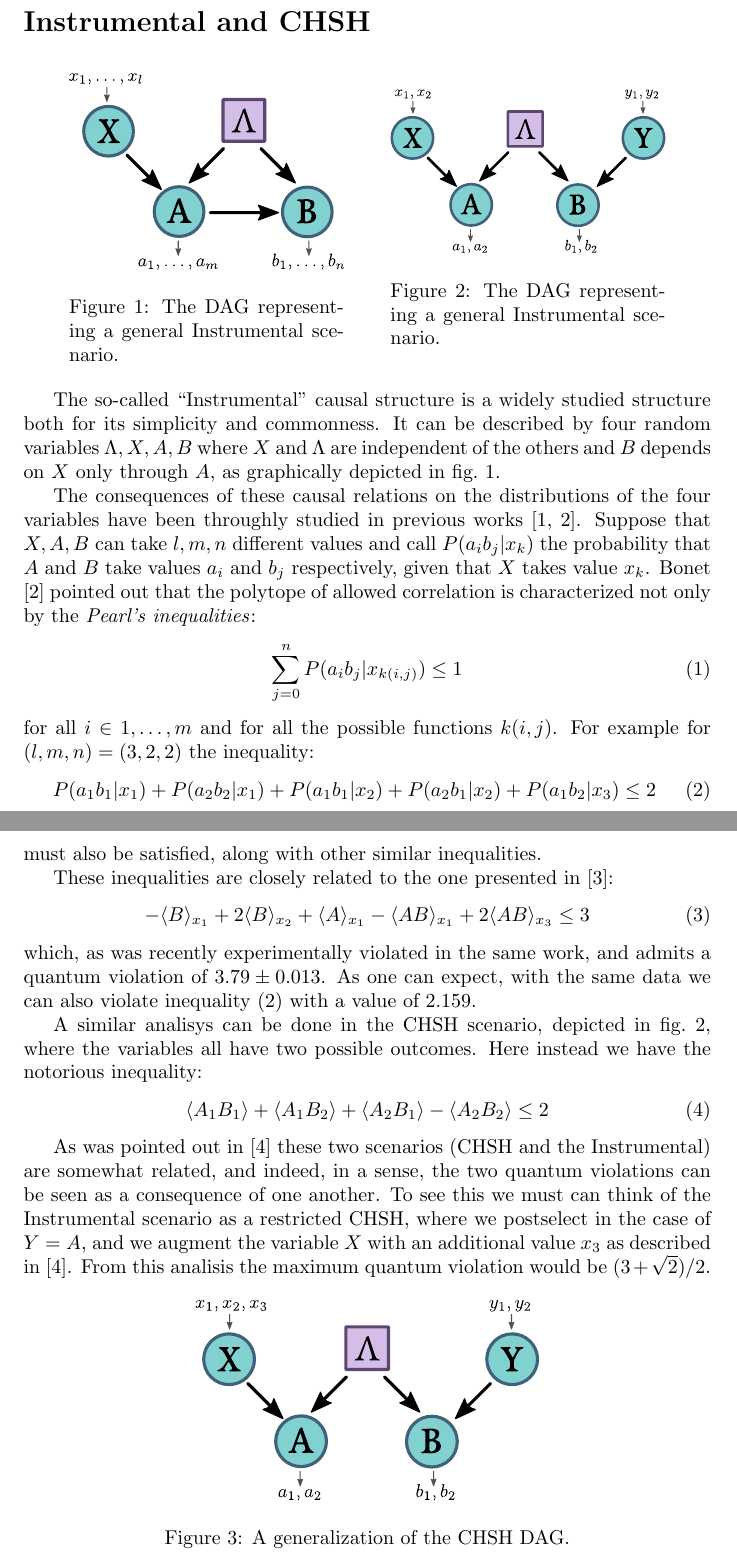
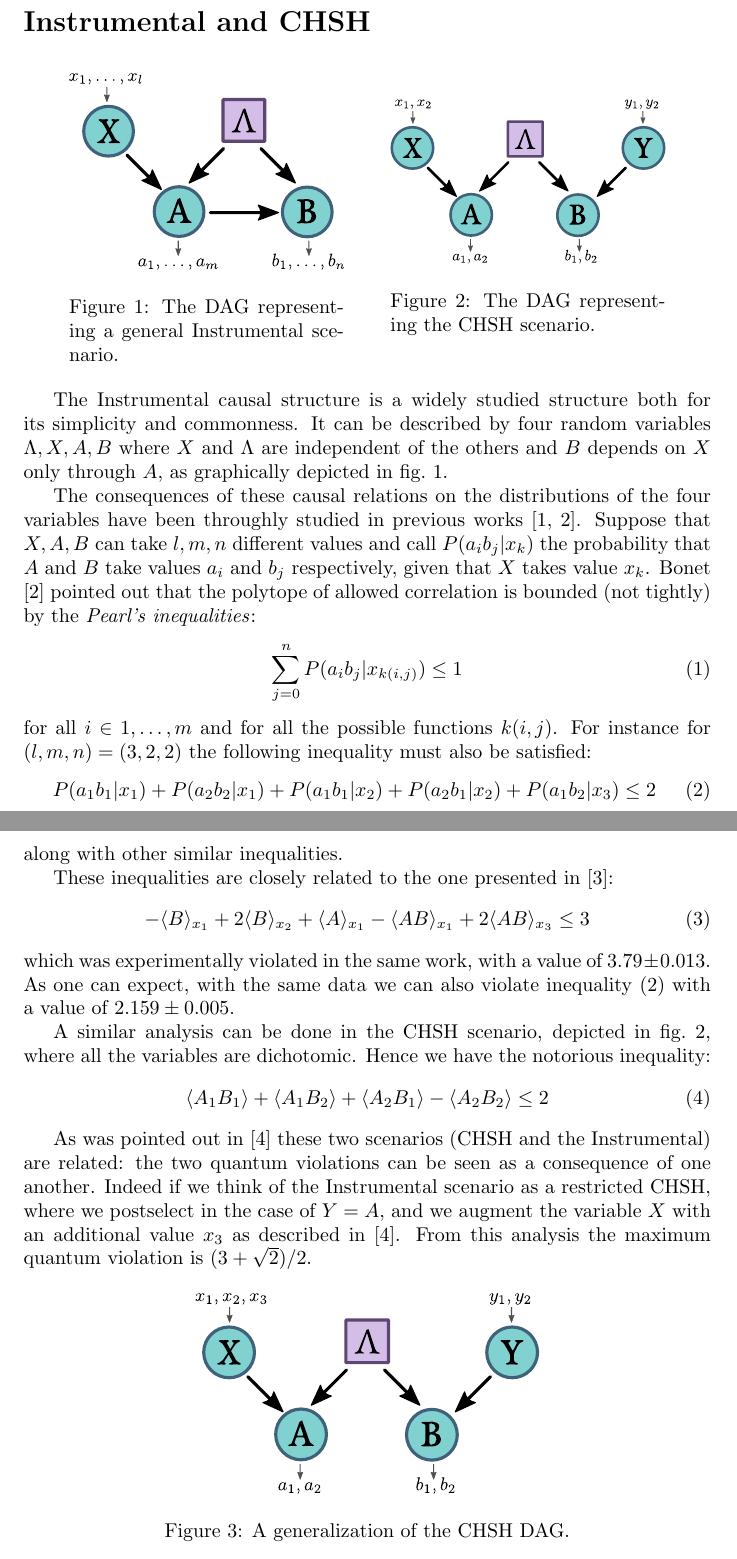
Before and after one commit to davidepoderini/exclusivity-graph-for-instrumental, a LaTeX document (main.tex): two parts of pages 1 and 2 of 3, joined at a grey line, cut so that both start at the same text. Compiled offline with pdfLaTeX.

Commit message:
Update on Overleaf.

```diff
--- a/main.tex
+++ b/main.tex
@@ -18,12 +18,12 @@
     \qquad
     \parbox{.4\textwidth}{
         \includegraphics[width=.4\textwidth]{images/chshdag.pdf}
-        \caption{The DAG representing a general Instrumental scenario.}
+        \caption{The DAG representing the CHSH scenario.}
         \label{fig:chshdag}
     }
 \end{figure}
 
-The so-called ``Instrumental'' causal structure is a widely studied
+The Instrumental causal structure is a widely studied
 structure both for its simplicity and commonness.
 It can be described by four random variables $\Lambda, X, A, B$ where $X$ and
 $\Lambda$ are independent of the others and $B$ depends on $X$ only through $A$,
@@ -36,20 +36,20 @@ Suppose that $X, A, B$ can take $l,m,n$ different values and
 call $P(a_i b_j | x_k)$ the probability that $A$ and $B$ take values $a_i$
 and $b_j$ respectively, given that $X$ takes value $x_k$.
 Bonet \cite{bonet2001} pointed out that the polytope of allowed
-correlation is characterized not only by the \emph{Pearl's inequalities}:
+correlation is bounded (not tightly) by the \emph{Pearl's inequalities}:
 \begin{equation}
     \sum_{j=0}^{n} P(a_i b_j|x_{k(i,j)}) \le 1
     \label{eq:pearl_ineq}
 \end{equation}
 for all $i \in {1,\ldots, m}$ and for all the possible functions $k(i,j)$.
-For example for $(l,m,n) = (3,2,2)$ the inequality:
+For instance for $(l,m,n) = (3,2,2)$ the following inequality must also be satisfied:
 \begin{equation}
     P(a_1 b_1 | x_1) + P(a_2 b_2 | x_1) +
     P(a_1 b_1 | x_2) + P(a_2 b_1 | x_2) +
     P(a_1 b_2 | x_3) \le 2
     \label{eq:bonet_ineq}
 \end{equation}
-must also be satisfied, along with other similar inequalities.
+along with other similar inequalities.
 
 These inequalities are closely related to the one presented in \cite{chaves2018}:
 \begin{equation}
@@ -57,27 +57,26 @@ These inequalities are closely related to the one presented in \cite{chaves2018}
     2\avg{AB}_{x_3} \le 3
     \label{eq:rafael_ineq}
 \end{equation}
-which, as was recently experimentally violated in the same work, and admits a
-quantum violation of $3.79 \pm 0.013$.
+which was experimentally violated in the same work, with a value of $3.79 \pm 0.013$.
 As one can expect, with the same data we can also violate inequality
-\eqref{eq:bonet_ineq} with a value of $2.159$.
+\eqref{eq:bonet_ineq} with a value of $2.159 \pm 0.005$.
 
-A similar analisys can be done in the CHSH scenario, depicted in
+A similar analysis can be done in the CHSH scenario, depicted in
 fig.~\ref{fig:chshdag},
-where the variables all have two possible outcomes.
-Here instead we have the notorious inequality:
+where all the variables are dichotomic.
+Hence we have the notorious inequality:
 \begin{equation}
     \avg{A_1B_1} + \avg{A_1B_2} + \avg{A_2B_1} - \avg{A_2B_2} \le 2
     \label{eq:chsh_ineq}
 \end{equation}
 
 As was pointed out in \cite{himbeeck2018} these two scenarios (CHSH and the Instrumental)
-are somewhat related, and indeed, in a sense, the two quantum violations can be
+are related: the two quantum violations can be
 seen as a consequence of one another.
-To see this we must can think of the Instrumental scenario as a restricted CHSH,
+Indeed if we think of the Instrumental scenario as a restricted CHSH,
 where we postselect in the case of $Y = A$, and we augment the variable $X$ with
 an additional value $x_3$ as described in \cite{himbeeck2018}.
-From this analisis the maximum quantum violation would be $(3 + \sqrt{2})/2$.
+From this analysis the maximum quantum violation is $(3 + \sqrt{2})/2$.
 
 \begin{figure}[h]
     \centering
```
Also changed, not shown: main.tex (2 more changed lines).
